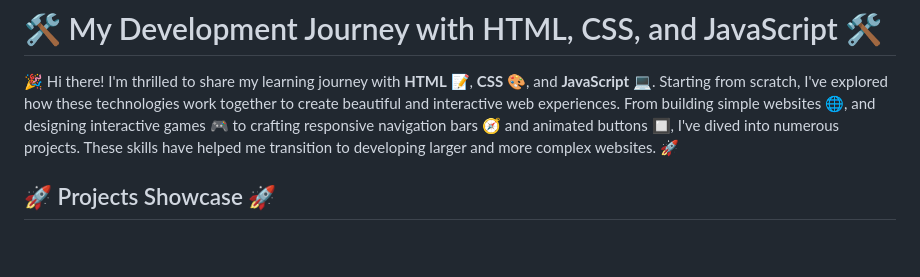
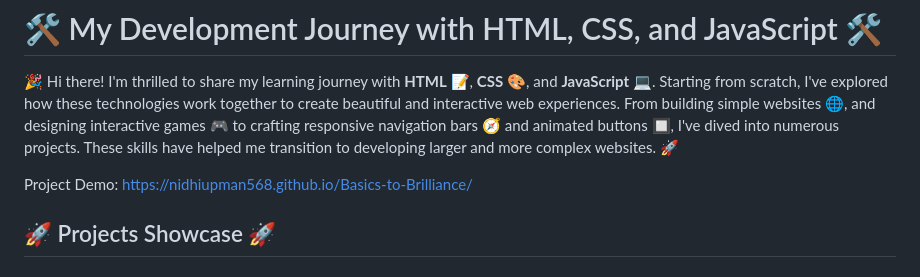
Before and after one commit to nidhiupman568/Basics-to-Brilliance, a Markdown page: README.md, the part around the change. GitHub-like rendering; blank space fills up the shorter version.

```diff
--- a/README.md
+++ b/README.md
@@ -1,6 +1,8 @@
 # 🛠️ My Development Journey with HTML, CSS, and JavaScript 🛠️
 
 🎉 Hi there! I'm thrilled to share my learning journey with **HTML** 📝, **CSS** 🎨, and **JavaScript** 💻. Starting from scratch, I've explored how these technologies work together to create beautiful and interactive web experiences. From building simple websites 🌐, and designing interactive games 🎮 to crafting responsive navigation bars 🧭 and animated buttons 🔲, I've dived into numerous projects. These skills have helped me transition to developing larger and more complex websites. 🚀
+
+Project Demo: https://nidhiupman568.github.io/Basics-to-Brilliance/
 
 ## 🚀 Projects Showcase 🚀
 
```
